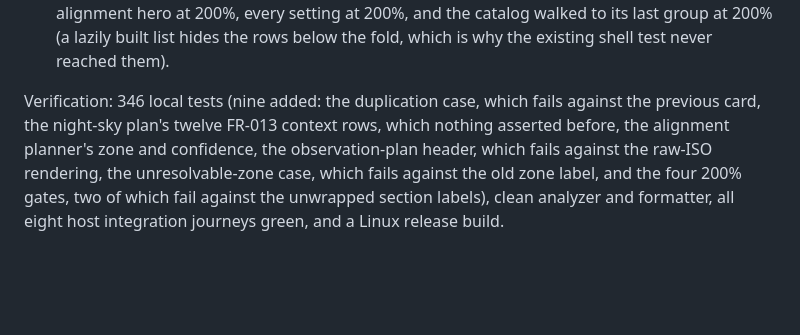
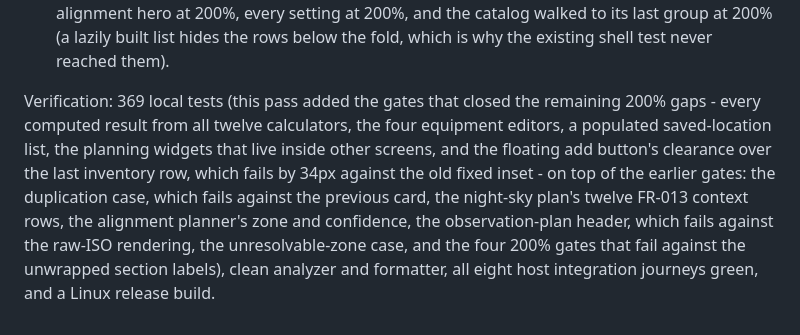
Before and after one commit to Tructruc/camera-assitant, a Markdown page: specs/001-photography-assistant/tasks.md, the part around the change. Drawn GitHub-style; blank space fills up the shorter version.

Commit message:
docs: refresh the verification counts and the overlay-inset lesson
The three places that record the last full verification still said 346 tests;
the suite is at 369 after the 200%-text-scale work. AGENT_HANDOFF.md also gains
the general form of today's equipment finding, because it will recur anywhere a
control is laid over a scrolling list: a fixed inset cannot stay correct once
the system text scale changes, since the overlay's height scales too.

```diff
--- a/specs/001-photography-assistant/tasks.md
+++ b/specs/001-photography-assistant/tasks.md
@@ -595,9 +595,12 @@ Dependency, CI and presentation maintenance on top of the completed feature set;
   and the catalog walked to its last group at 200% (a lazily built list hides the rows below the fold,
   which is why the existing shell test never reached them).
 
-Verification: 346 local tests (nine added: the duplication case, which fails against the previous card,
-the night-sky plan's twelve FR-013 context rows, which nothing asserted before, the alignment planner's
-zone and confidence, the observation-plan header, which fails against the raw-ISO rendering, the
-unresolvable-zone case, which fails against the old zone label, and the four 200% gates, two of which
-fail against the unwrapped section labels), clean analyzer and formatter, all eight host integration
-journeys green, and a Linux release build.
+Verification: 369 local tests (this pass added the gates that closed the remaining 200% gaps - every
+computed result from all twelve calculators, the four equipment editors, a populated saved-location list,
+the planning widgets that live inside other screens, and the floating add button's clearance over the last
+inventory row, which fails by 34px against the old fixed inset - on top of the earlier gates: the
+duplication case, which fails against the previous card, the night-sky plan's twelve FR-013 context rows,
+the alignment planner's zone and confidence, the observation-plan header, which fails against the raw-ISO
+rendering, the unresolvable-zone case, and the four 200% gates that fail against the unwrapped section
+labels), clean analyzer and formatter, all eight host integration journeys green, and a Linux release
+build.
```
Also changed, not shown: AGENT_HANDOFF.md (+6 -1 lines), 1 other file.
